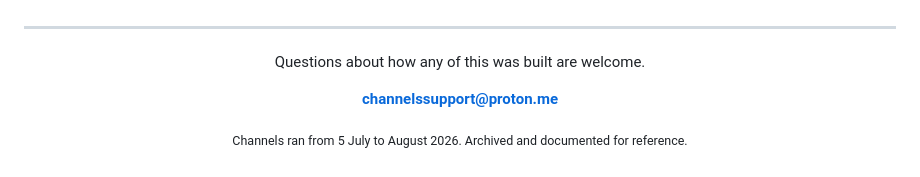
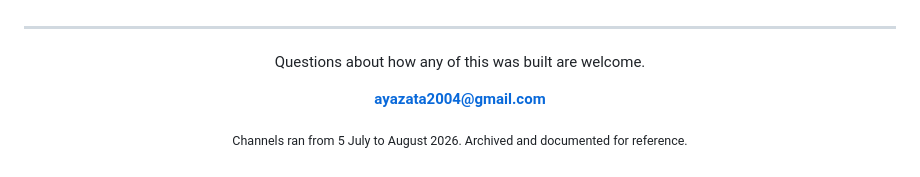
Before and after one commit to Phoque52/channels-demo, a Markdown page: README.md, the part around the change. Drawn GitHub-style.

Commit message:
Update email address in README.md

```diff
--- a/README.md
+++ b/README.md
@@ -396,7 +396,7 @@ the whole application ships as static files plus one Node process.
 
 Questions about how any of this was built are welcome.
 
-**[channelssupport@proton.me](mailto:ayazata2004@gmail.com)**
+**[ayazata2004@gmail.com](mailto:ayazata2004@gmail.com)**
 
 <sub>Channels ran from 5 July to August 2026. Archived and documented for reference.</sub>
 
```
